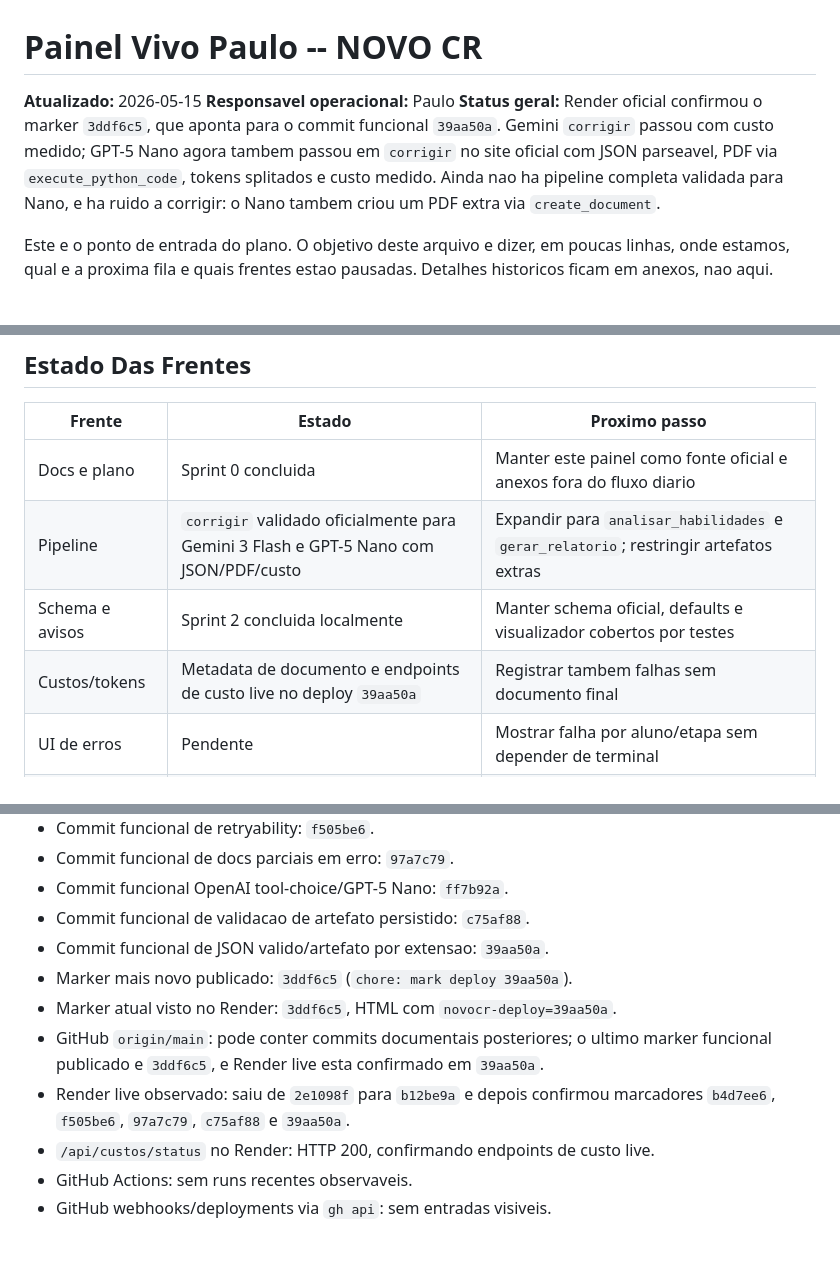
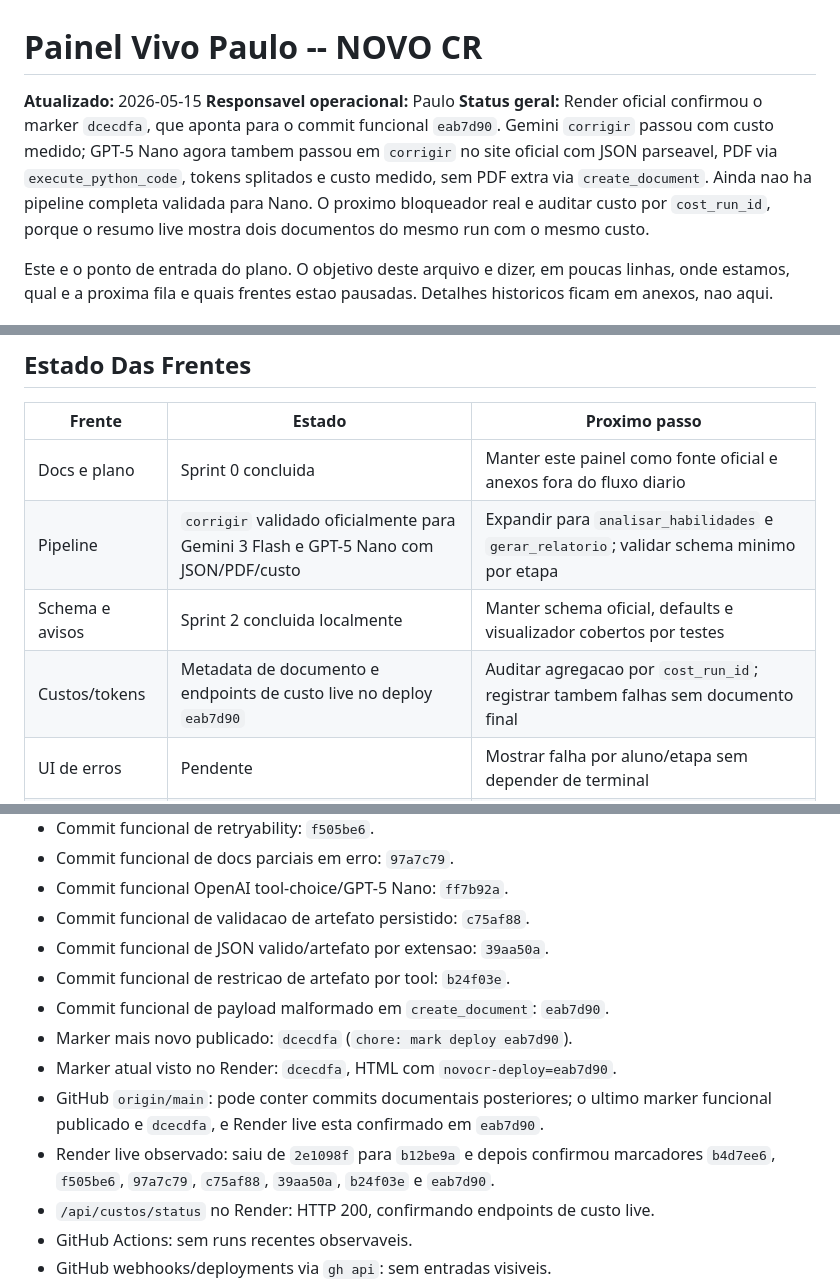
Before and after one commit to OttoBoop/IA_Educacao_V2, a Markdown page: docs/plano_pipeline/09_progresso_longo_prazo.md, 3 parts joined by grey strips. GitHub-like rendering; blank space fills up the shorter version.

```diff
--- a/docs/plano_pipeline/09_progresso_longo_prazo.md
+++ b/docs/plano_pipeline/09_progresso_longo_prazo.md
@@ -2,12 +2,13 @@
 
 **Atualizado:** 2026-05-15
 **Responsavel operacional:** Paulo
-**Status geral:** Render oficial confirmou o marker `3ddf6c5`, que aponta para
-o commit funcional `39aa50a`. Gemini `corrigir` passou com custo medido; GPT-5
+**Status geral:** Render oficial confirmou o marker `dcecdfa`, que aponta para
+o commit funcional `eab7d90`. Gemini `corrigir` passou com custo medido; GPT-5
 Nano agora tambem passou em `corrigir` no site oficial com JSON parseavel, PDF
-via `execute_python_code`, tokens splitados e custo medido. Ainda nao ha
-pipeline completa validada para Nano, e ha ruido a corrigir: o Nano tambem criou
-um PDF extra via `create_document`.
+via `execute_python_code`, tokens splitados e custo medido, sem PDF extra via
+`create_document`. Ainda nao ha pipeline completa validada para Nano. O proximo
+bloqueador real e auditar custo por `cost_run_id`, porque o resumo live mostra
+dois documentos do mesmo run com o mesmo custo.
 
 Este e o ponto de entrada do plano. O objetivo deste arquivo e dizer, em poucas
 linhas, onde estamos, qual e a proxima fila e quais frentes estao pausadas.
@@ -45,9 +46,9 @@ Estabilizar o NOVO CR para que a pipeline:
 | Frente | Estado | Proximo passo |
 |--------|--------|---------------|
 | Docs e plano | Sprint 0 concluida | Manter este painel como fonte oficial e anexos fora do fluxo diario |
-| Pipeline | `corrigir` validado oficialmente para Gemini 3 Flash e GPT-5 Nano com JSON/PDF/custo | Expandir para `analisar_habilidades` e `gerar_relatorio`; restringir artefatos extras |
+| Pipeline | `corrigir` validado oficialmente para Gemini 3 Flash e GPT-5 Nano com JSON/PDF/custo | Expandir para `analisar_habilidades` e `gerar_relatorio`; validar schema minimo por etapa |
 | Schema e avisos | Sprint 2 concluida localmente | Manter schema oficial, defaults e visualizador cobertos por testes |
-| Custos/tokens | Metadata de documento e endpoints de custo live no deploy `39aa50a` | Registrar tambem falhas sem documento final |
+| Custos/tokens | Metadata de documento e endpoints de custo live no deploy `eab7d90` | Auditar agregacao por `cost_run_id`; registrar tambem falhas sem documento final |
 | UI de erros | Pendente | Mostrar falha por aluno/etapa sem depender de terminal |
 | Limpeza de dados | Pendente | Reclassificar "fantasmas" antes de qualquer delecao |
 | Rio 3 | Pausada | Nao pedir chave, nao rodar smoke, nao deployar Rio sem nova decisao |
@@ -62,13 +63,16 @@ Estabilizar o NOVO CR para que a pipeline:
 - Commit funcional OpenAI tool-choice/GPT-5 Nano: `ff7b92a`.
 - Commit funcional de validacao de artefato persistido: `c75af88`.
 - Commit funcional de JSON valido/artefato por extensao: `39aa50a`.
-- Marker mais novo publicado: `3ddf6c5` (`chore: mark deploy 39aa50a`).
-- Marker atual visto no Render: `3ddf6c5`, HTML com `novocr-deploy=39aa50a`.
+- Commit funcional de restricao de artefato por tool: `b24f03e`.
+- Commit funcional de payload malformado em `create_document`: `eab7d90`.
+- Marker mais novo publicado: `dcecdfa` (`chore: mark deploy eab7d90`).
+- Marker atual visto no Render: `dcecdfa`, HTML com `novocr-deploy=eab7d90`.
 - GitHub `origin/main`: pode conter commits documentais posteriores; o ultimo
-  marker funcional publicado e `3ddf6c5`, e Render live esta confirmado em
-  `39aa50a`.
+  marker funcional publicado e `dcecdfa`, e Render live esta confirmado em
+  `eab7d90`.
 - Render live observado: saiu de `2e1098f` para `b12be9a` e depois confirmou
-  marcadores `b4d7ee6`, `f505be6`, `97a7c79`, `c75af88` e `39aa50a`.
+  marcadores `b4d7ee6`, `f505be6`, `97a7c79`, `c75af88`, `39aa50a`,
+  `b24f03e` e `eab7d90`.
 - `/api/custos/status` no Render: HTTP 200, confirmando endpoints de custo live.
 - GitHub Actions: sem runs recentes observaveis.
 - GitHub webhooks/deployments via `gh api`: sem entradas visiveis.
```
Also changed, not shown: other parts of docs/plano_pipeline/09_progresso_longo_prazo.md (+51 -4 lines), docs/plano_pipeline/12_matriz_provider_fase.md (+28 -12 lines), docs/plano_pipeline/14_auditoria_mestre_pipeline_custos_providers.md (+34 -27 lines).
